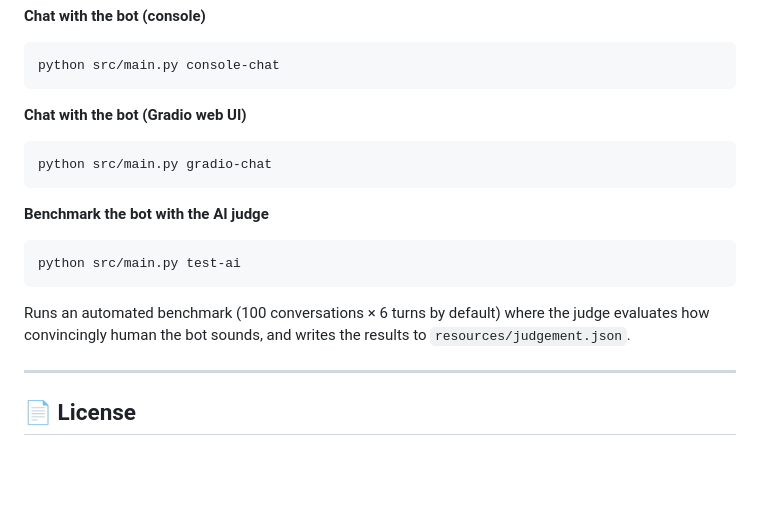
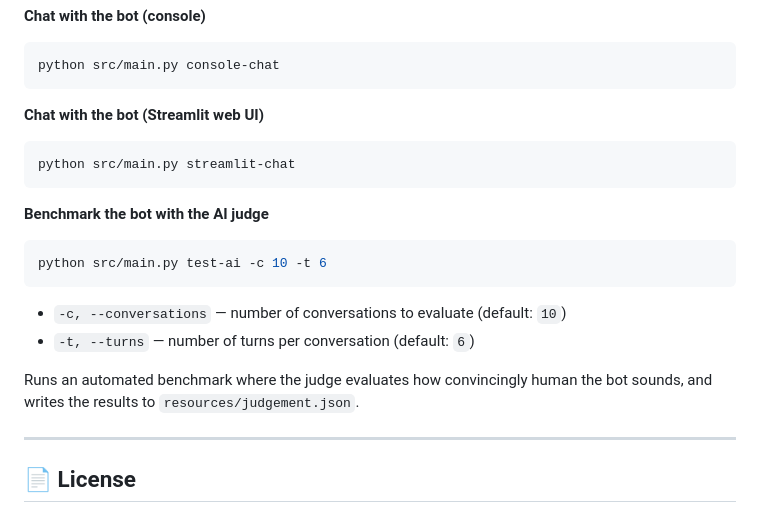
Before and after one commit to LuizF14/imitation-champions, a Markdown page: README.md, the part around one of its changes. GitHub-like rendering; blank space fills up the shorter version.

````diff
--- a/README.md
+++ b/README.md
@@ -132,19 +135,22 @@ python src/main.py generate -n 5 -o resources/personas.json
 python src/main.py console-chat
 ```
 
-**Chat with the bot (Gradio web UI)**
+**Chat with the bot (Streamlit web UI)**
 
 ```bash
-python src/main.py gradio-chat
+python src/main.py streamlit-chat
 ```
 
 **Benchmark the bot with the AI judge**
 
 ```bash
-python src/main.py test-ai
+python src/main.py test-ai -c 10 -t 6
 ```
 
-Runs an automated benchmark (100 conversations × 6 turns by default) where the judge evaluates how convincingly human the bot sounds, and writes the results to `resources/judgement.json`.
+- `-c, --conversations` — number of conversations to evaluate (default: `10`)
+- `-t, --turns` — number of turns per conversation (default: `6`)
+
+Runs an automated benchmark where the judge evaluates how convincingly human the bot sounds, and writes the results to `resources/judgement.json`.
 
 ---
 
````
Also changed, not shown: other parts of README.md (+15 -12 lines).
